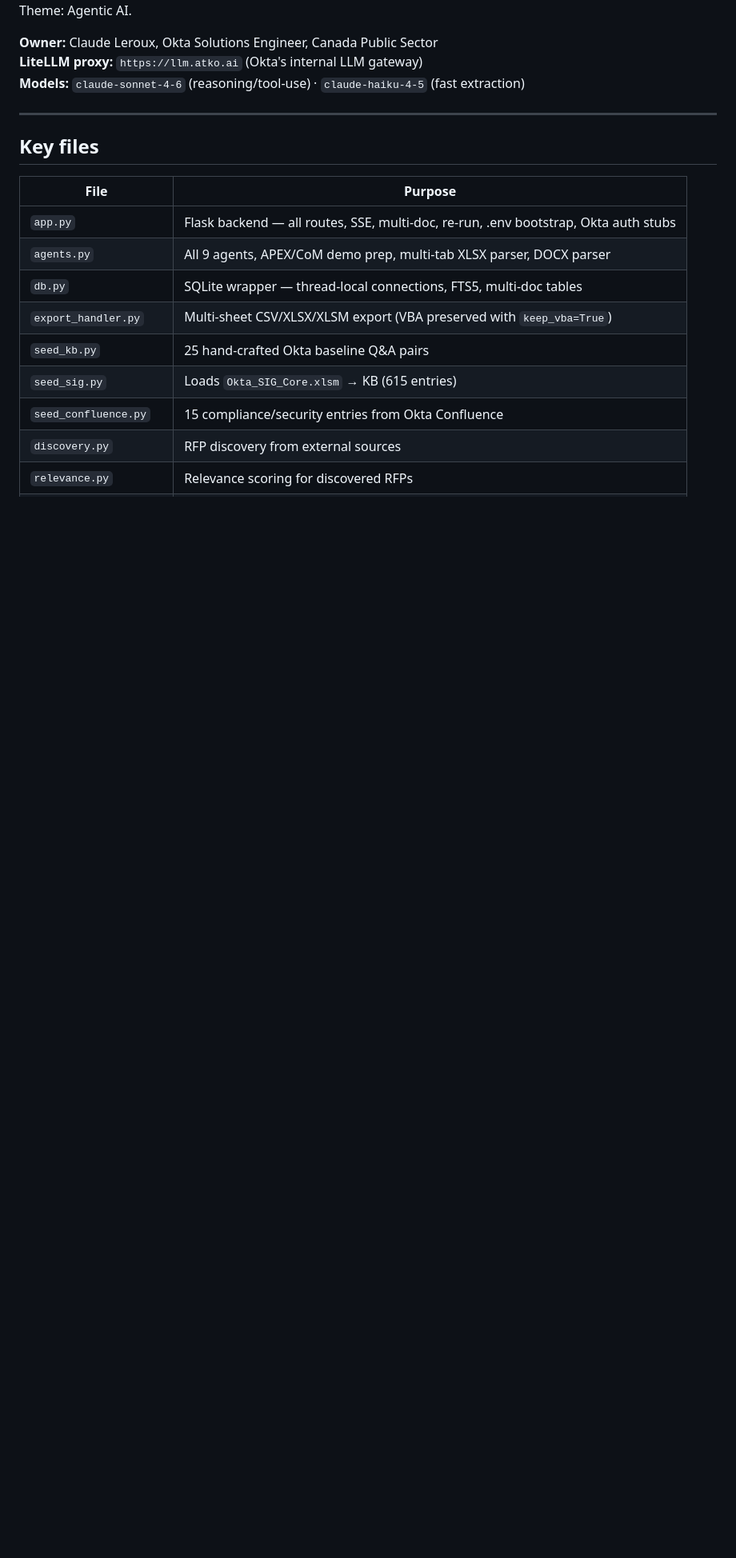
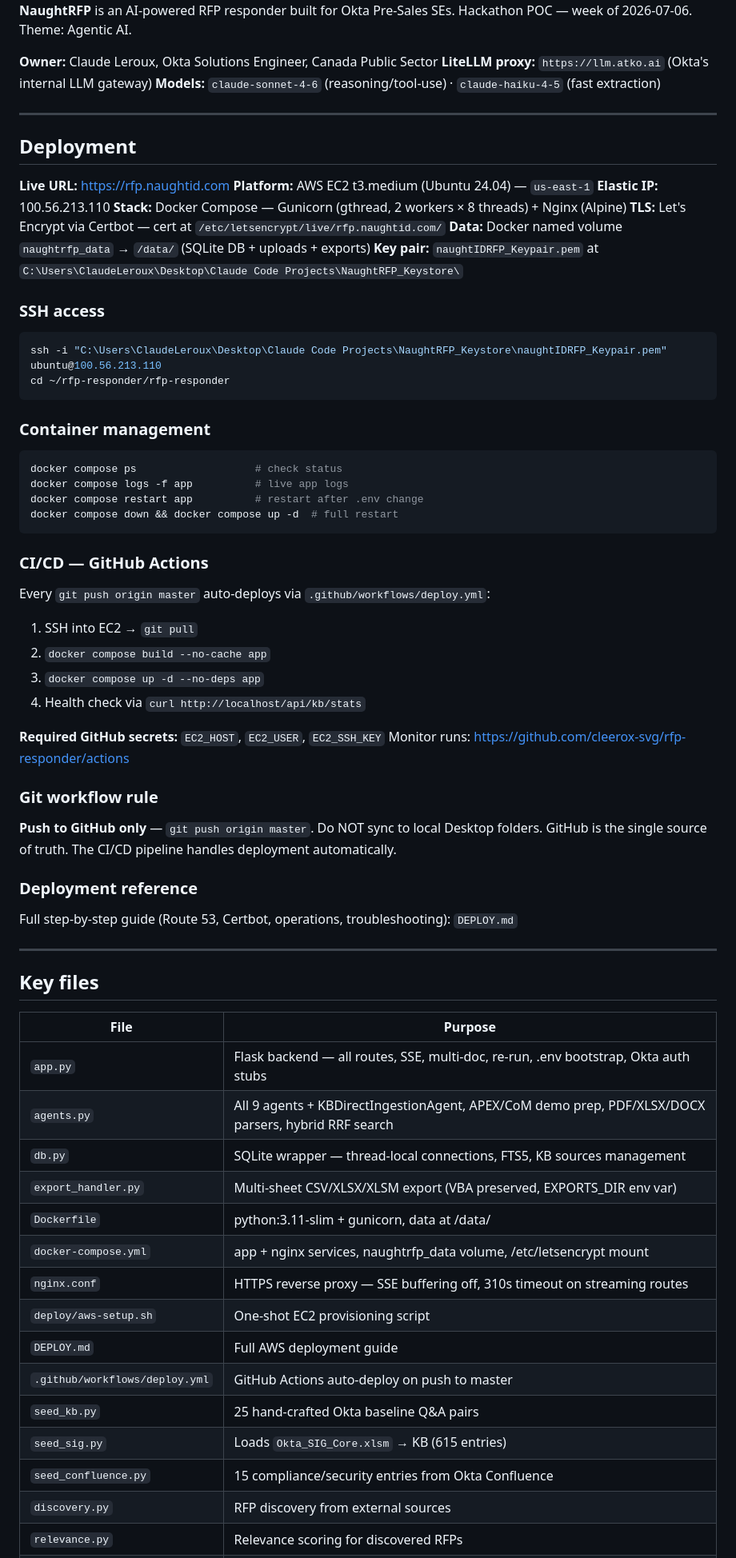
Before and after one commit to cleerox-svg/rfp-responder, a Markdown page: CLAUDE.md, the part around one of its changes. Shown at 80% size. GitHub-like rendering; blank space fills up the shorter version.

````diff
--- a/CLAUDE.md
+++ b/CLAUDE.md
@@ -37,14 +38,63 @@ source venv/bin/activate && python app.py
 
 ---
 
+## Deployment
+
+**Live URL:** https://rfp.naughtid.com
+**Platform:** AWS EC2 t3.medium (Ubuntu 24.04) — `us-east-1`
+**Elastic IP:** 100.56.213.110
+**Stack:** Docker Compose — Gunicorn (gthread, 2 workers × 8 threads) + Nginx (Alpine)
+**TLS:** Let's Encrypt via Certbot — cert at `/etc/letsencrypt/live/rfp.naughtid.com/`
+**Data:** Docker named volume `naughtrfp_data` → `/data/` (SQLite DB + uploads + exports)
+**Key pair:** `naughtIDRFP_Keypair.pem` at `C:\Users\ClaudeLeroux\Desktop\Claude Code Projects\NaughtRFP_Keystore\`
+
+### SSH access
+```bash
+ssh -i "C:\Users\ClaudeLeroux\Desktop\Claude Code Projects\NaughtRFP_Keystore\naughtIDRFP_Keypair.pem" ubuntu@100.56.213.110
+cd ~/rfp-responder/rfp-responder
+```
+
+### Container management
+```bash
+docker compose ps                   # check status
+docker compose logs -f app          # live app logs
+docker compose restart app          # restart after .env change
+docker compose down && docker compose up -d  # full restart
+```
+
+### CI/CD — GitHub Actions
+Every `git push origin master` auto-deploys via `.github/workflows/deploy.yml`:
+1. SSH into EC2 → `git pull`
+2. `docker compose build --no-cache app`
+3. `docker compose up -d --no-deps app`
+4. Health check via `curl http://localhost/api/kb/stats`
+
+**Required GitHub secrets:** `EC2_HOST`, `EC2_USER`, `EC2_SSH_KEY`
+Monitor runs: https://github.com/cleerox-svg/rfp-responder/actions
+
+### Git workflow rule
+**Push to GitHub only** — `git push origin master`. Do NOT sync to local Desktop folders.
+GitHub is the single source of truth. The CI/CD pipeline handles deployment automatically.
+
+### Deployment reference
+Full step-by-step guide (Route 53, Certbot, operations, troubleshooting): `DEPLOY.md`
+
+---
+
 ## Key files
 
 | File | Purpose |
 |---|---|
 | `app.py` | Flask backend — all routes, SSE, multi-doc, re-run, .env bootstrap, Okta auth stubs |
-| `agents.py` | All 9 agents, APEX/CoM demo prep, multi-tab XLSX parser, DOCX parser |
-| `db.py` | SQLite wrapper — thread-local connections, FTS5, multi-doc tables |
-| `export_handler.py` | Multi-sheet CSV/XLSX/XLSM export (VBA preserved with `keep_vba=True`) |
+| `agents.py` | All 9 agents + KBDirectIngestionAgent, APEX/CoM demo prep, PDF/XLSX/DOCX parsers, hybrid RRF search |
+| `db.py` | SQLite wrapper — thread-local connections, FTS5, KB sources management |
+| `export_handler.py` | Multi-sheet CSV/XLSX/XLSM export (VBA preserved, EXPORTS_DIR env var) |
+| `Dockerfile` | python:3.11-slim + gunicorn, data at /data/ |
+| `docker-compose.yml` | app + nginx services, naughtrfp_data volume, /etc/letsencrypt mount |
+| `nginx.conf` | HTTPS reverse proxy — SSE buffering off, 310s timeout on streaming routes |
+| `deploy/aws-setup.sh` | One-shot EC2 provisioning script |
+| `DEPLOY.md` | Full AWS deployment guide |
+| `.github/workflows/deploy.yml` | GitHub Actions auto-deploy on push to master |
 | `seed_kb.py` | 25 hand-crafted Okta baseline Q&A pairs |
 | `seed_sig.py` | Loads `Okta_SIG_Core.xlsm` → KB (615 entries) |
 | `seed_confluence.py` | 15 compliance/security entries from Okta Confluence |
````
Also changed, not shown: other parts of CLAUDE.md (+41 -13 lines).
